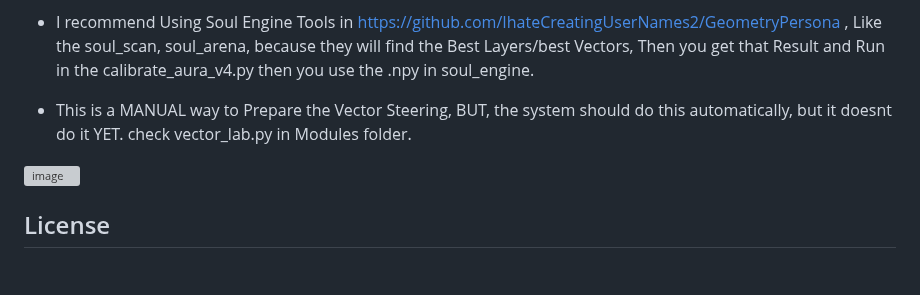
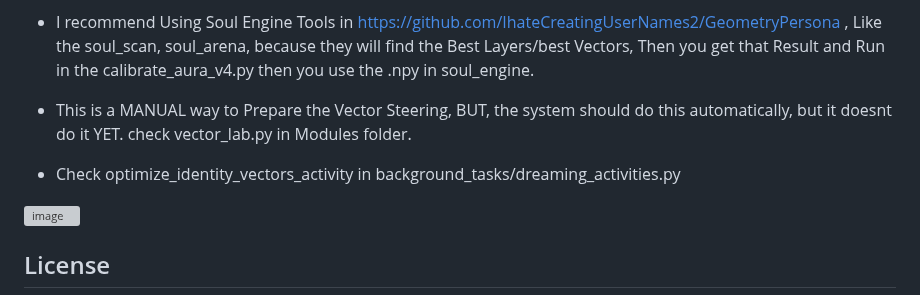
Before and after one commit to IhateCreatingUserNames2/AuraX, a Markdown page: readme.md, the part around the change. GitHub-like rendering; blank space fills up the shorter version; grey boxes are pictures that could not be loaded.

```diff
--- a/readme.md
+++ b/readme.md
@@ -158,7 +158,7 @@ Check /frontend folder
 
 - I recommend Using Soul Engine Tools in https://github.com/IhateCreatingUserNames2/GeometryPersona , Like the soul_scan, soul_arena, because they will find the Best Layers/best Vectors, Then you get that Result and Run in the calibrate_aura_v4.py then you use the .npy in soul_engine.
 - This is a MANUAL way to Prepare the Vector Steering, BUT, the system should do this automatically, but it doesnt do it YET. check vector_lab.py in Modules folder.
-
+- Check optimize_identity_vectors_activity in background_tasks/dreaming_activities.py
 <img width="796" height="243" alt="image" src="https://github.com/user-attachments/assets/6c3d9a7b-2023-4840-b02c-7ce82dcc9c92" />
 
 
```
